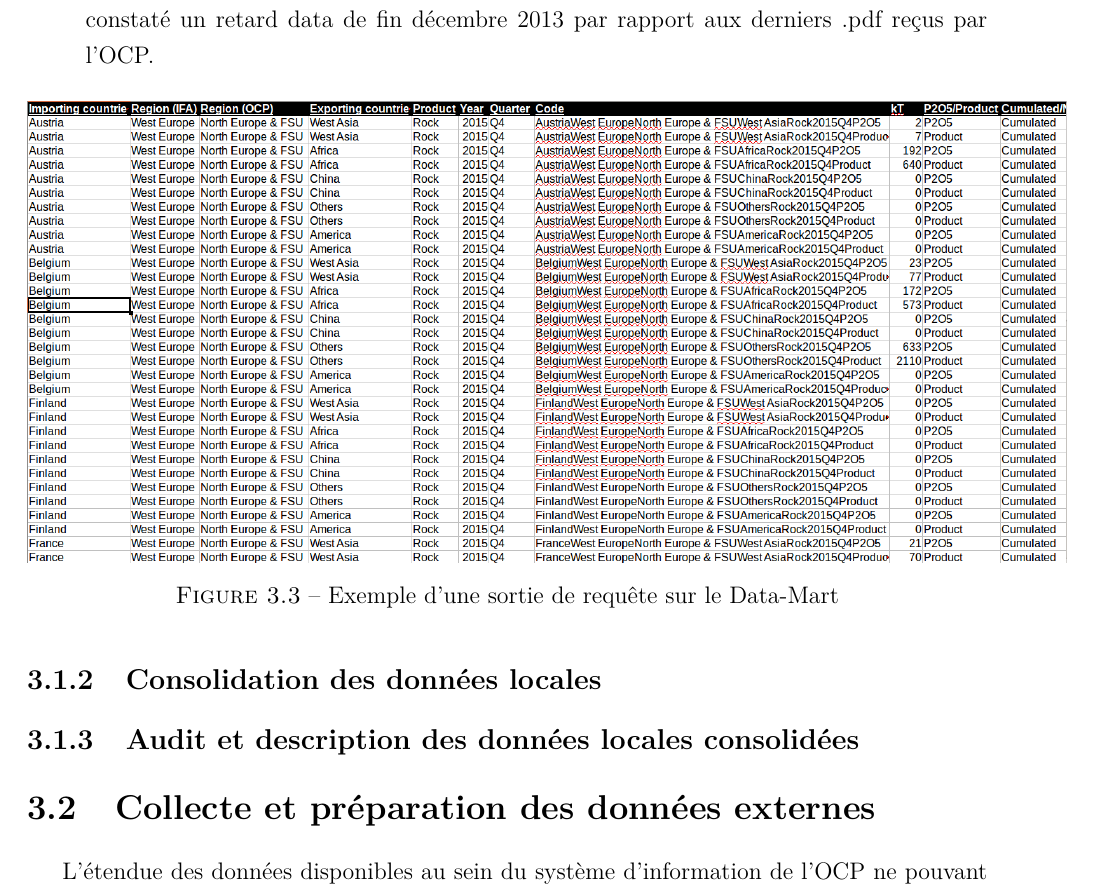
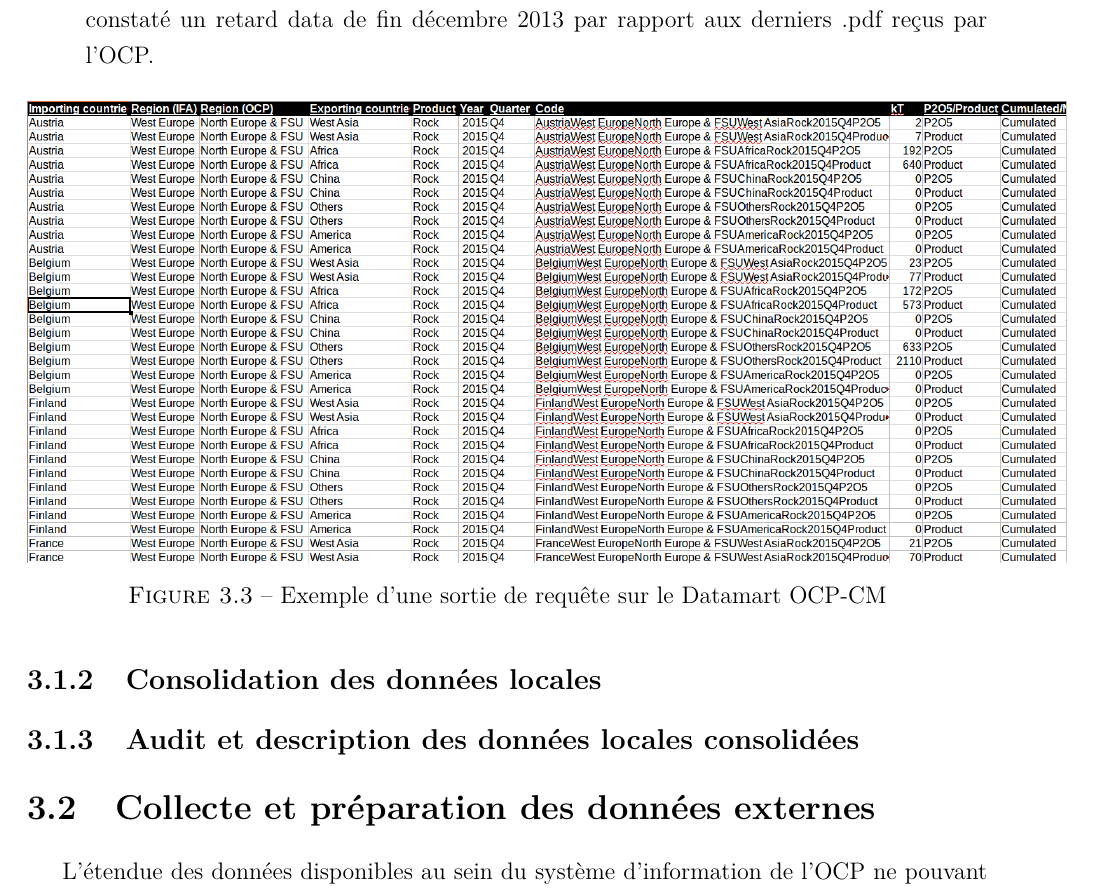
Before and after one commit to sanxore/lpr, a LaTeX document (rapport.tex, which reads chapitre3.tex): part of page 25 of 38, cut so that both start at the same text. Compiled offline with pdfLaTeX.

Commit message:
Compr Local Data finie

```diff
--- a/chapitre3.tex
+++ b/chapitre3.tex
@@ -39,7 +39,7 @@
 	\begin{figure}[H]
 		    		\centering
 	    			\includegraphics[scale=0.35]{Table}
-		    		\caption{Exemple d'une sortie de requête sur le Data-Mart}
+		    		\caption{Exemple d'une sortie de requête sur le Datamart OCP-CM}
 		    		\label{fig:DMOCP}
 	\end{figure}
 	\subsection{Consolidation des données locales}
```
Also changed, not shown: chapitre3.tex (2 more changed lines).
